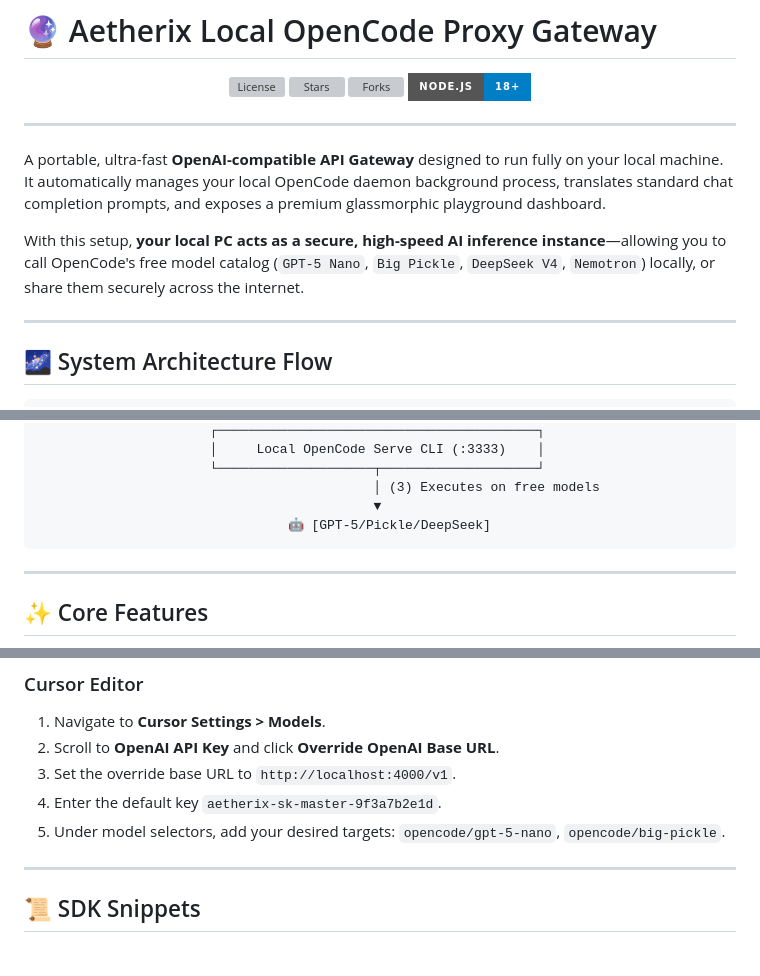
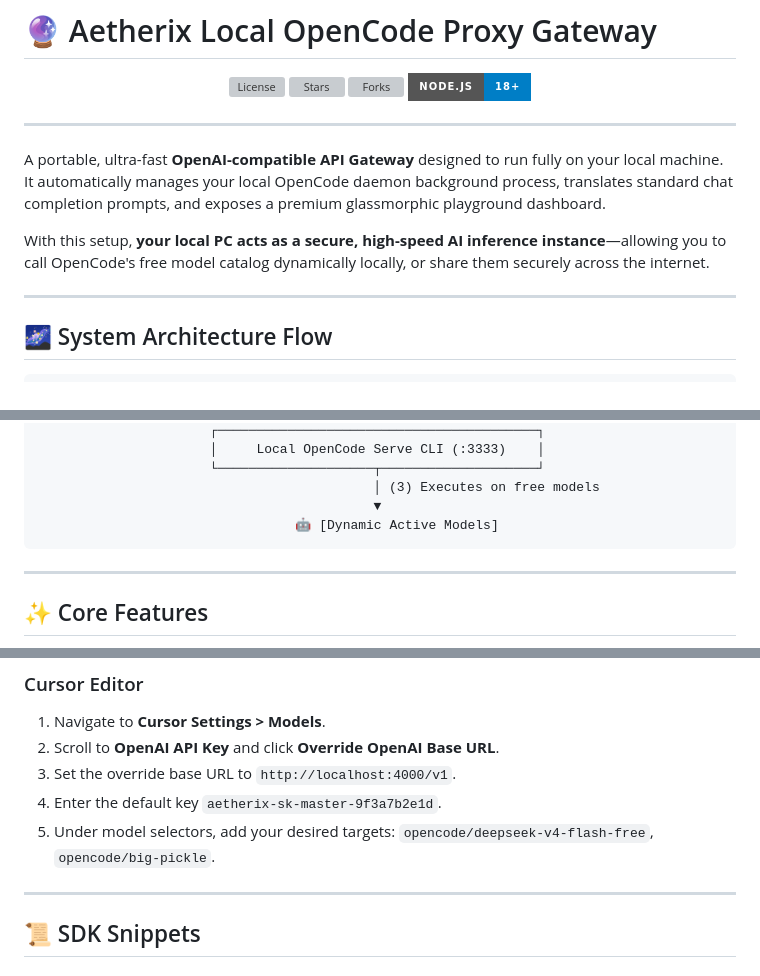
Before and after one commit to yousufkidiya17/opencode-local-proxy, a Markdown page: README.md, 3 parts joined by grey strips. Drawn GitHub-style; badges without logos; grey boxes are pictures that could not be loaded.

````diff
--- a/README.md
+++ b/README.md
@@ -11,7 +11,7 @@
 
 A portable, ultra-fast **OpenAI-compatible API Gateway** designed to run fully on your local machine. It automatically manages your local OpenCode daemon background process, translates standard chat completion prompts, and exposes a premium glassmorphic playground dashboard.
 
-With this setup, **your local PC acts as a secure, high-speed AI inference instance**—allowing you to call OpenCode's free model catalog (`GPT-5 Nano`, `Big Pickle`, `DeepSeek V4`, `Nemotron`) locally, or share them securely across the internet.
+With this setup, **your local PC acts as a secure, high-speed AI inference instance**—allowing you to call OpenCode's free model catalog dynamically locally, or share them securely across the internet.
 
 ---
 
@@ -33,7 +33,7 @@ With this setup, **your local PC acts as a secure, high-speed AI inference insta
                       └────────────────────┬────────────────────┘
                                            │ (3) Executes on free models
                                            ▼
-                                🤖 [GPT-5/Pickle/DeepSeek]
+                                 🤖 [Dynamic Active Models]
 ```
 
 ---
@@ -143,7 +145,7 @@ Add the following blocks to your `~/.continue/config.json` configuration file:
 2. Scroll to **OpenAI API Key** and click **Override OpenAI Base URL**.
 3. Set the override base URL to `http://localhost:4000/v1`.
 4. Enter the default key `aetherix-sk-master-9f3a7b2e1d`.
-5. Under model selectors, add your desired targets: `opencode/gpt-5-nano`, `opencode/big-pickle`.
+5. Under model selectors, add your desired targets: `opencode/deepseek-v4-flash-free`, `opencode/big-pickle`.
 
 ---
 
````
Also changed, not shown: other parts of README.md (+11 -6 lines).
